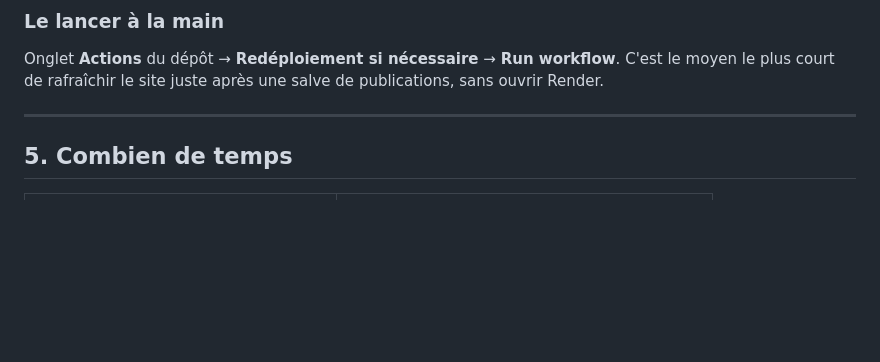
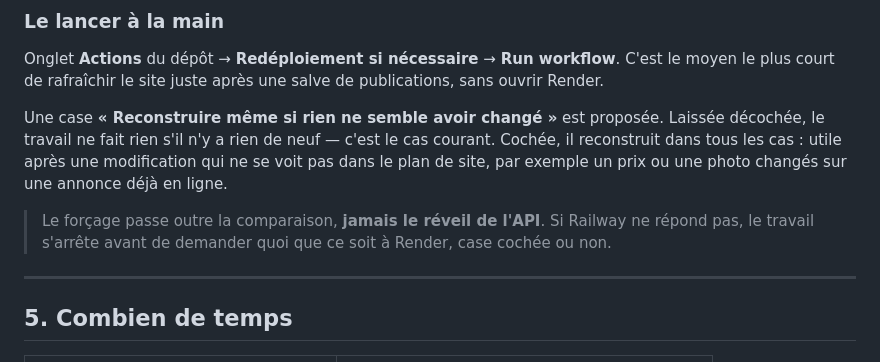
Before and after one commit to ASS429/Ma-Villa, a Markdown page: docs/15-ETRE-SUR-GOOGLE.md, the part around the change. Rendered like a GitHub page; blank space fills up the shorter version.

Commit message:
Dit dans le mode d'emploi à quoi sert la case de forçage
Co-Authored-By: Claude Opus 5 <noreply@anthropic.com>

```diff
--- a/docs/15-ETRE-SUR-GOOGLE.md
+++ b/docs/15-ETRE-SUR-GOOGLE.md
@@ -183,6 +183,16 @@ Onglet **Actions** du dépôt → **Redéploiement si nécessaire** → **Run wo
 C'est le moyen le plus court de rafraîchir le site juste après une salve de
 publications, sans ouvrir Render.
 
+Une case **« Reconstruire même si rien ne semble avoir changé »** est proposée.
+Laissée décochée, le travail ne fait rien s'il n'y a rien de neuf — c'est le cas
+courant. Cochée, il reconstruit dans tous les cas : utile après une modification
+qui ne se voit pas dans le plan de site, par exemple un prix ou une photo changés
+sur une annonce déjà en ligne.
+
+> Le forçage passe outre la comparaison, **jamais le réveil de l'API**. Si Railway
+> ne répond pas, le travail s'arrête avant de demander quoi que ce soit à Render,
+> case cochée ou non.
+
 ---
 
 ## 5. Combien de temps
```
